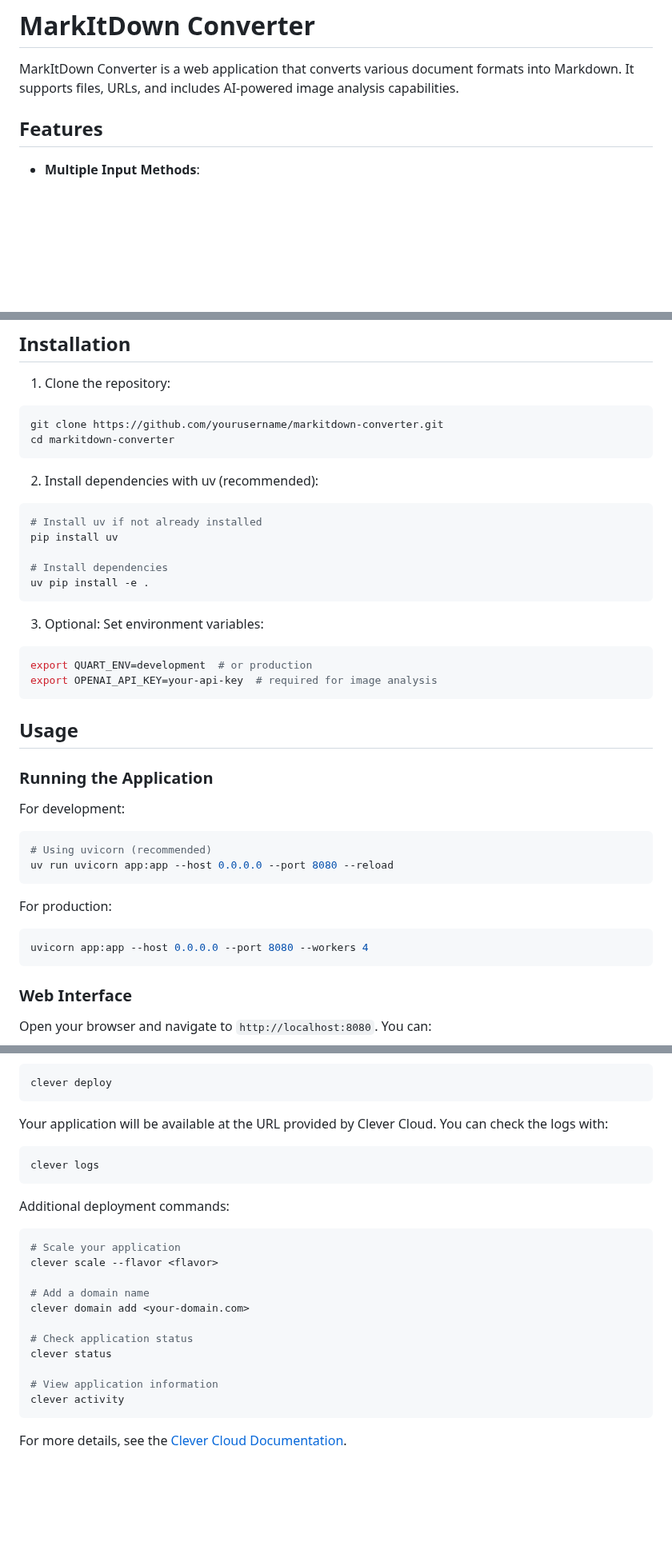
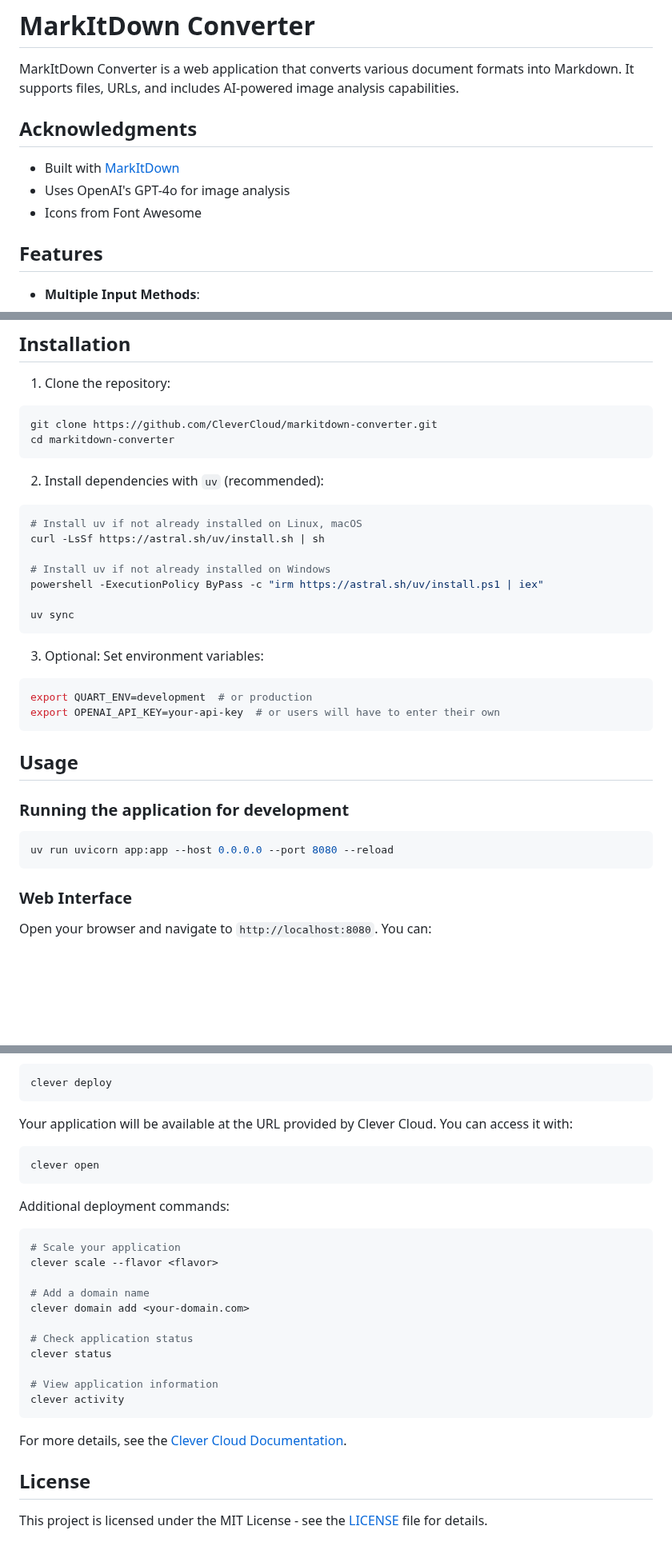
Before and after one commit to frankwiersma/markitdown-converter, a Markdown page: README.md, 3 parts joined by grey strips. Shown at 80% size. Rendered like a GitHub page; blank space fills up the shorter version.

````diff
--- a/README.md
+++ b/README.md
@@ -1,6 +1,12 @@
 # MarkItDown Converter
 
 MarkItDown Converter is a web application that converts various document formats into Markdown. It supports files, URLs, and includes AI-powered image analysis capabilities.
+
+## Acknowledgments
+
+- Built with [MarkItDown](https://github.com/path/to/markitdown)
+- Uses OpenAI's GPT-4o for image analysis
+- Icons from Font Awesome
 
 ## Features
 
@@ -27,38 +33,33 @@ MarkItDown Converter is a web application that converts various document formats
 
 1. Clone the repository:
 ```bash
-git clone https://github.com/yourusername/markitdown-converter.git
+git clone https://github.com/CleverCloud/markitdown-converter.git
 cd markitdown-converter
 ```
 
-2. Install dependencies with uv (recommended):
+2. Install dependencies with `uv` (recommended):
 ```bash
-# Install uv if not already installed
-pip install uv
+# Install uv if not already installed on Linux, macOS
+curl -LsSf https://astral.sh/uv/install.sh | sh
 
-# Install dependencies
-uv pip install -e .
+# Install uv if not already installed on Windows
+powershell -ExecutionPolicy ByPass -c "irm https://astral.sh/uv/install.ps1 | iex"
+
+uv sync
 ```
 
 3. Optional: Set environment variables:
 ```bash
 export QUART_ENV=development  # or production
-export OPENAI_API_KEY=your-api-key  # required for image analysis
+export OPENAI_API_KEY=your-api-key  # or users will have to enter their own
 ```
 
 ## Usage
 
-### Running the Application
+### Running the application for development
 
-For development:
 ```bash
-# Using uvicorn (recommended)
 uv run uvicorn app:app --host 0.0.0.0 --port 8080 --reload
-```
-
-For production:
-```bash
-uvicorn app:app --host 0.0.0.0 --port 8080 --workers 4
 ```
 
 ### Web Interface
@@ -174,9 +128,9 @@ clever env set QUART_ENV production
 clever deploy
 ```
 
-Your application will be available at the URL provided by Clever Cloud. You can check the logs with:
+Your application will be available at the URL provided by Clever Cloud. You can access it with:
 ```bash
-clever logs
+clever open
 ```
 
 Additional deployment commands:
@@ -194,4 +148,8 @@ clever status
 clever activity
 ```
 
-For more details, see the [Clever Cloud Documentation](https://www.clever-cloud.com/doc/python/python/).
+For more details, see the [Clever Cloud Documentation](https://developers.clever-cloud.com/doc).
+
+## License
+
+This project is licensed under the MIT License - see the [LICENSE](LICENSE) file for details.
````
Also changed, not shown: other parts of README.md (+11 -58 lines).
